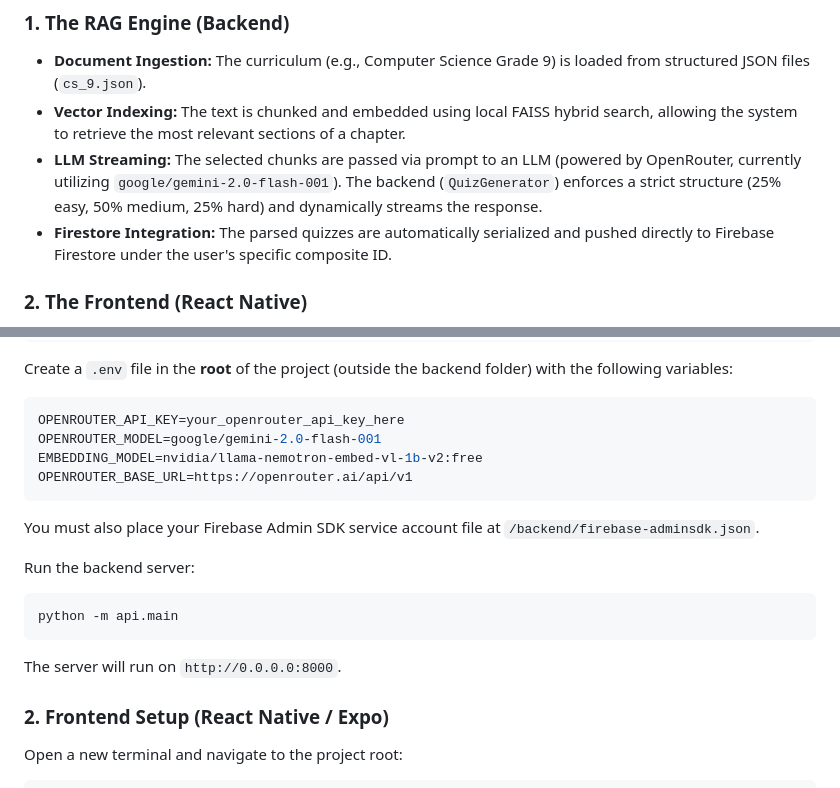
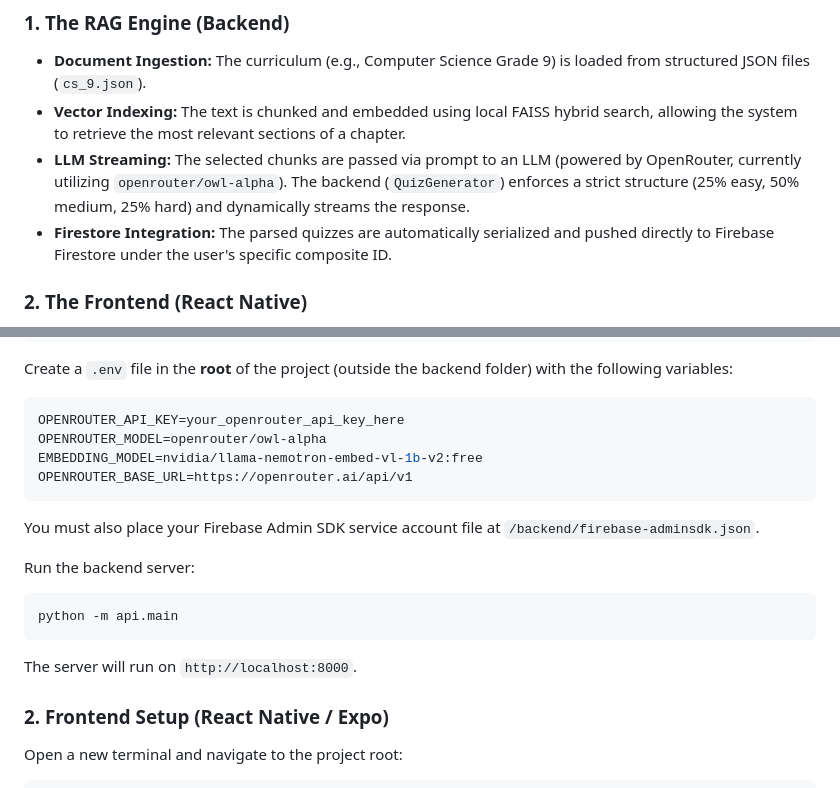
Before and after one commit to 0abdullahbhutto0/sabaktutor, a Markdown page: README.md, 2 parts joined by grey strips. GitHub-like rendering.

````diff
--- a/README.md
+++ b/README.md
@@ -15,7 +15,7 @@ The core feature of SabakTutor is its **Dynamic RAG (Retrieval-Augmented Generat
 ### 1. The RAG Engine (Backend)
 - **Document Ingestion:** The curriculum (e.g., Computer Science Grade 9) is loaded from structured JSON files (`cs_9.json`).
 - **Vector Indexing:** The text is chunked and embedded using local FAISS hybrid search, allowing the system to retrieve the most relevant sections of a chapter.
-- **LLM Streaming:** The selected chunks are passed via prompt to an LLM (powered by OpenRouter, currently utilizing `google/gemini-2.0-flash-001`). The backend (`QuizGenerator`) enforces a strict structure (25% easy, 50% medium, 25% hard) and dynamically streams the response.
+- **LLM Streaming:** The selected chunks are passed via prompt to an LLM (powered by OpenRouter, currently utilizing `openrouter/owl-alpha`). The backend (`QuizGenerator`) enforces a strict structure (25% easy, 50% medium, 25% hard) and dynamically streams the response.
 - **Firestore Integration:** The parsed quizzes are automatically serialized and pushed directly to Firebase Firestore under the user's specific composite ID.
 
 ### 2. The Frontend (React Native)
@@ -55,7 +55,7 @@ pip install -r requirements.txt
 Create a `.env` file in the **root** of the project (outside the backend folder) with the following variables:
 ```env
 OPENROUTER_API_KEY=your_openrouter_api_key_here
-OPENROUTER_MODEL=google/gemini-2.0-flash-001
+OPENROUTER_MODEL=openrouter/owl-alpha
 EMBEDDING_MODEL=nvidia/llama-nemotron-embed-vl-1b-v2:free
 OPENROUTER_BASE_URL=https://openrouter.ai/api/v1
 ```
@@ -66,7 +66,7 @@ Run the backend server:
 ```bash
 python -m api.main
 ```
-The server will run on `http://0.0.0.0:8000`.
+The server will run on `http://localhost:8000`.
 
 ### 2. Frontend Setup (React Native / Expo)
 
````
